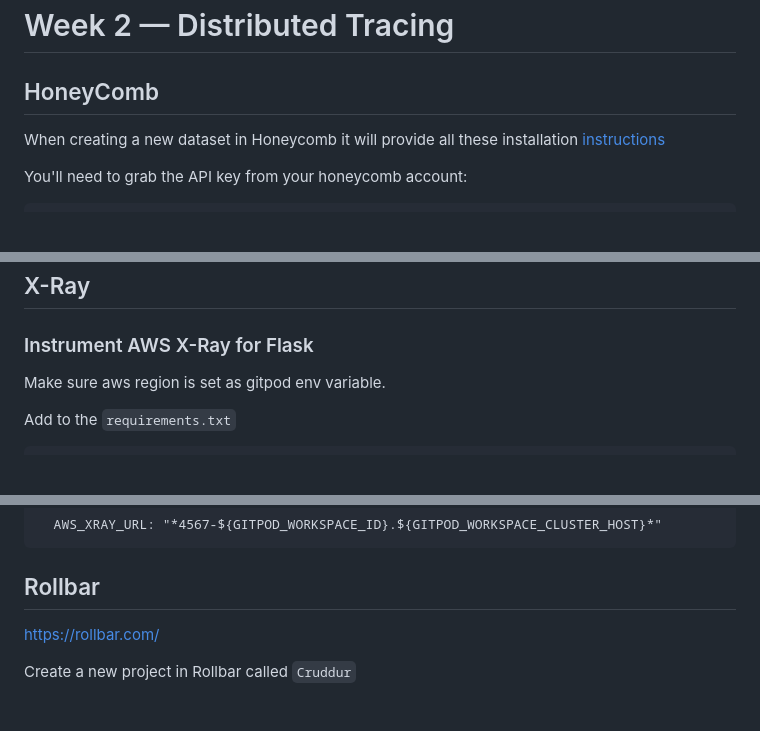
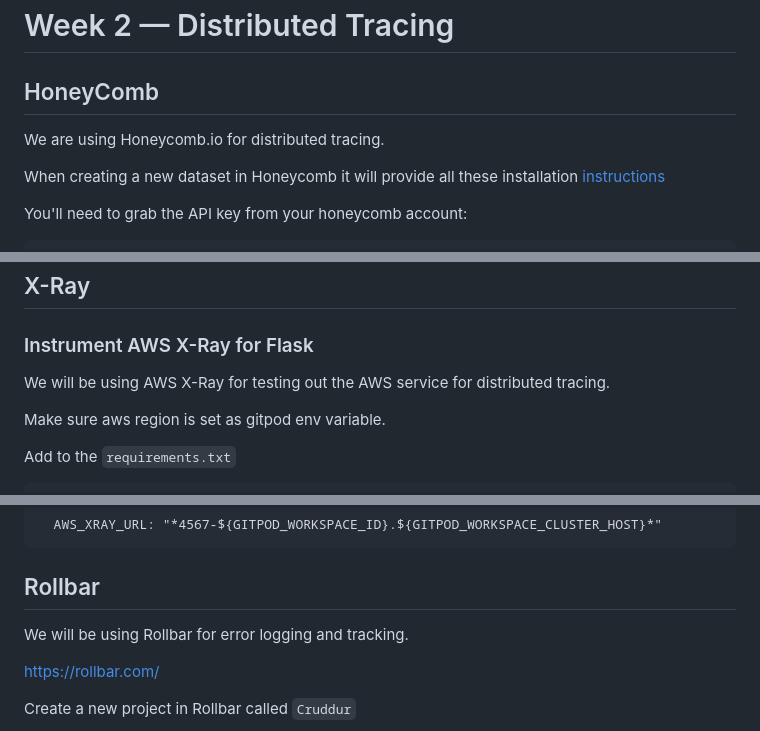
Before and after one commit to gloriamacia/aws-bootcamp-cruddur-2023, a Markdown page: journal/week2.md, 3 parts joined by grey strips. GitHub-like rendering; blank space fills up the shorter version.

```diff
--- a/journal/week2.md
+++ b/journal/week2.md
@@ -2,6 +2,8 @@
 
 
 ## HoneyComb
+
+We are using Honeycomb.io for distributed tracing.
 
 When creating a new dataset in Honeycomb it will provide all these installation [instructions](https://docs.honeycomb.io/getting-data-in/opentelemetry/python/)
 
@@ -95,6 +97,8 @@ span.set_attribute("app.max.likes.id", results[max_idx]['uuid'])
 ## X-Ray
 
 ### Instrument AWS X-Ray for Flask
+
+We will be using AWS X-Ray for testing out the AWS service for distributed tracing.
 
 Make sure aws region is set as gitpod env variable.
 
@@ -247,6 +251,8 @@ Set the env var in your backend-flask for `docker-compose.yml`
 
 ## Rollbar
 
+We will be using Rollbar for error logging and tracking.
+
 https://rollbar.com/
 
 Create a new project in Rollbar called `Cruddur`
```
